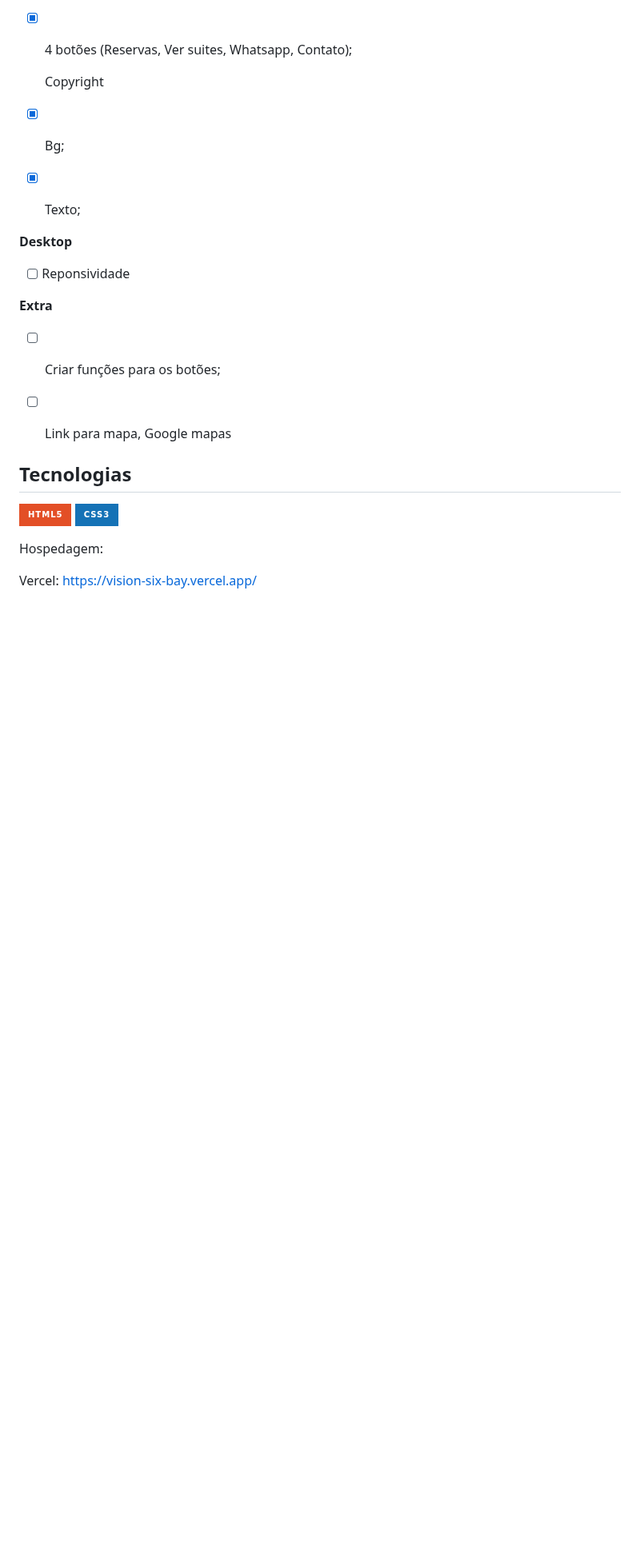
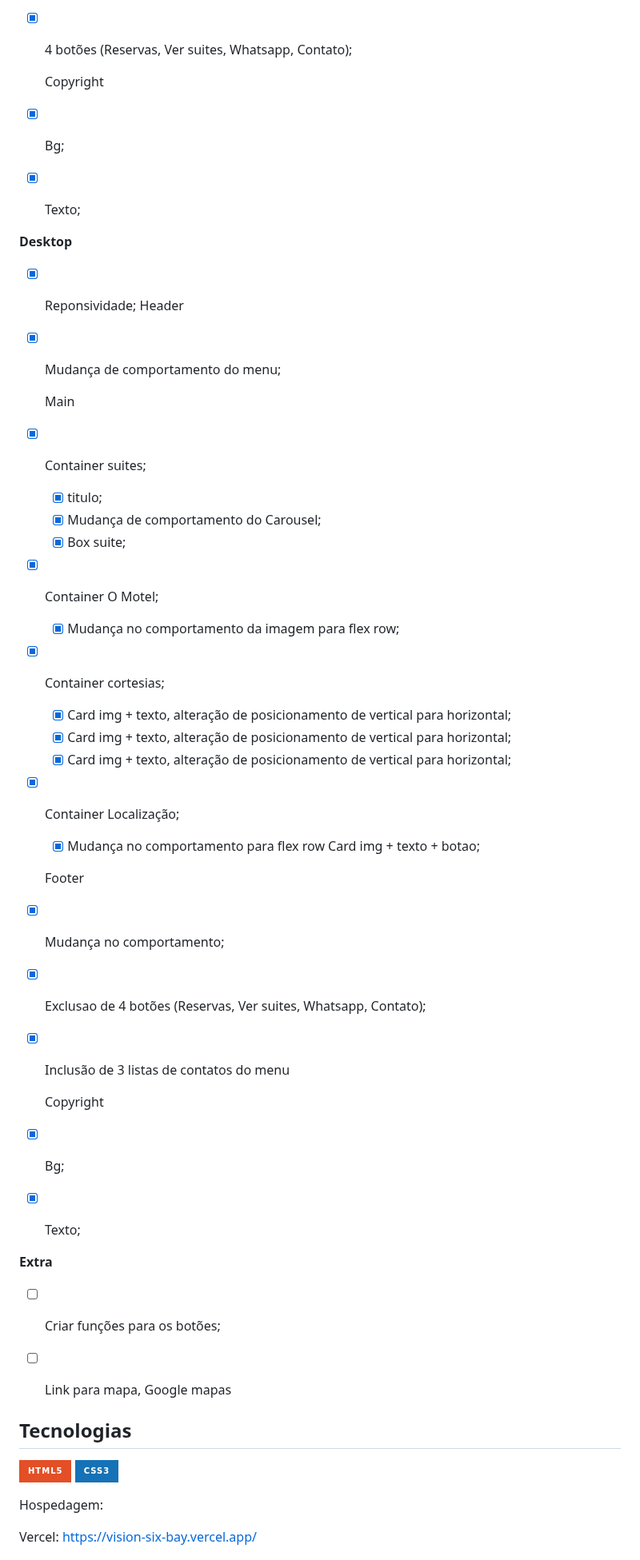
Before and after one commit to JennyLamego2022/vison, a Markdown page: README.md, the part around one of its changes. Shown at 80% size. Rendered like a GitHub page; badges without logos; blank space fills up the shorter version.

Commit message:
doc: Atualização de listas de tarefas do Readme

```diff
--- a/README.md
+++ b/README.md
@@ -69,7 +69,32 @@
 
 
 **Desktop**
-- [ ] Reponsividade
+- [x] Reponsividade;
+    Header
+- [x] Mudança de comportamento do menu;
+
+    Main
+- [x] Container suites;
+    - [x] titulo;
+    - [x] Mudança de comportamento do Carousel;
+    - [x] Box suite;
+- [x] Container O Motel;
+    - [x] Mudança no comportamento da imagem para flex row;
+ - [x] Container cortesias;
+    - [x] Card img + texto, alteração de posicionamento de vertical para horizontal;
+    - [x] Card img + texto, alteração de posicionamento de vertical para horizontal;
+    - [x] Card img + texto, alteração de posicionamento de vertical para horizontal;
+  - [x] Container Localização;
+    - [x] Mudança no comportamento para flex row Card img + texto + botao;
+
+    Footer
+- [x] Mudança no comportamento;
+- [x] Exclusao de 4 botões (Reservas, Ver suites, Whatsapp, Contato);
+- [x] Inclusão de 3 listas de contatos do menu
+
+    Copyright
+- [x] Bg;
+- [x] Texto;
 
 **Extra**
 
```
Also changed, not shown: other parts of README.md (+2 -2 lines).
